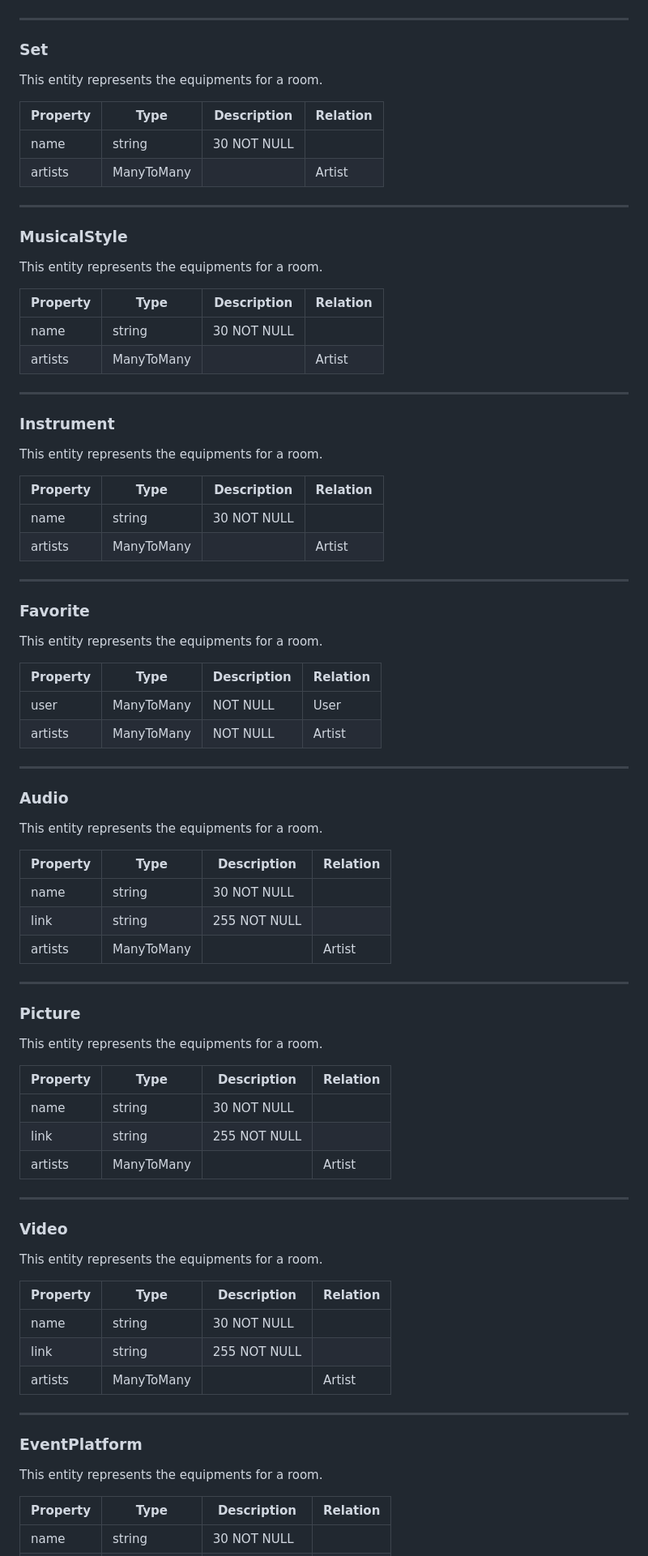
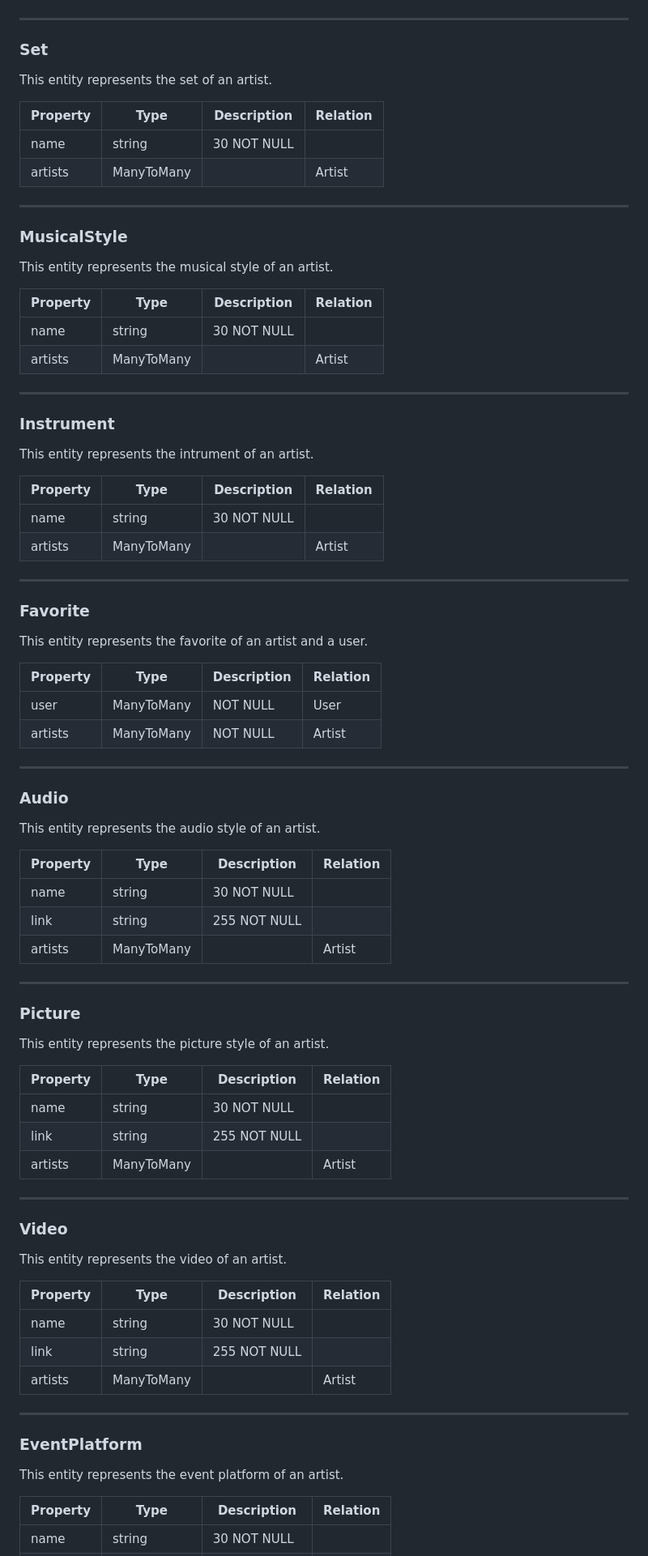
Before and after one commit to Herold7/Coryph-e, a Markdown page: README.md, the part around one of its changes. Shown at 81% size. Rendered like a GitHub page.

```diff
--- a/README.md
+++ b/README.md
@@ -152,7 +156,7 @@ This entity represents the equipments for a room.
 
 ### Set
 
-This entity represents the equipments for a room.
+This entity represents the set of an artist.
 
 | Property | Type       | Description | Relation |
 |----------|------------|-------------|----------|
@@ -163,7 +167,7 @@ This entity represents the equipments for a room.
 
 ### MusicalStyle
 
-This entity represents the equipments for a room.
+This entity represents the musical style of an artist.
 
 | Property | Type       | Description | Relation |
 |----------|------------|-------------|----------|
@@ -174,7 +178,7 @@ This entity represents the equipments for a room.
 
 ### Instrument
 
-This entity represents the equipments for a room.
+This entity represents the intrument of an artist.
 
 | Property | Type       | Description | Relation |
 |----------|------------|-------------|----------|
@@ -185,7 +189,7 @@ This entity represents the equipments for a room.
 
 ### Favorite
 
-This entity represents the equipments for a room.
+This entity represents the favorite of an artist and a user.
 
 | Property | Type       | Description | Relation |
 |----------|------------|-------------|----------|
@@ -196,7 +200,7 @@ This entity represents the equipments for a room.
 
 ### Audio
 
-This entity represents the equipments for a room.
+This entity represents the audio style of an artist.
 
 | Property | Type       | Description  | Relation |
 |----------|------------|--------------|----------|
@@ -208,7 +212,7 @@ This entity represents the equipments for a room.
 
 ### Picture
 
-This entity represents the equipments for a room.
+This entity represents the picture style of an artist.
 
 | Property | Type       | Description  | Relation |
 |----------|------------|--------------|----------|
@@ -220,7 +224,7 @@ This entity represents the equipments for a room.
 
 ### Video
 
-This entity represents the equipments for a room.
+This entity represents the video of an artist.
 
 | Property | Type       | Description  | Relation |
 |----------|------------|--------------|----------|
@@ -232,7 +236,7 @@ This entity represents the equipments for a room.
 
 ### EventPlatform
 
-This entity represents the equipments for a room.
+This entity represents the event platform of an artist.
 
 | Property | Type       | Description  | Relation |
 |----------|------------|--------------|----------|
```
Also changed, not shown: other parts of README.md (+33 -29 lines).
